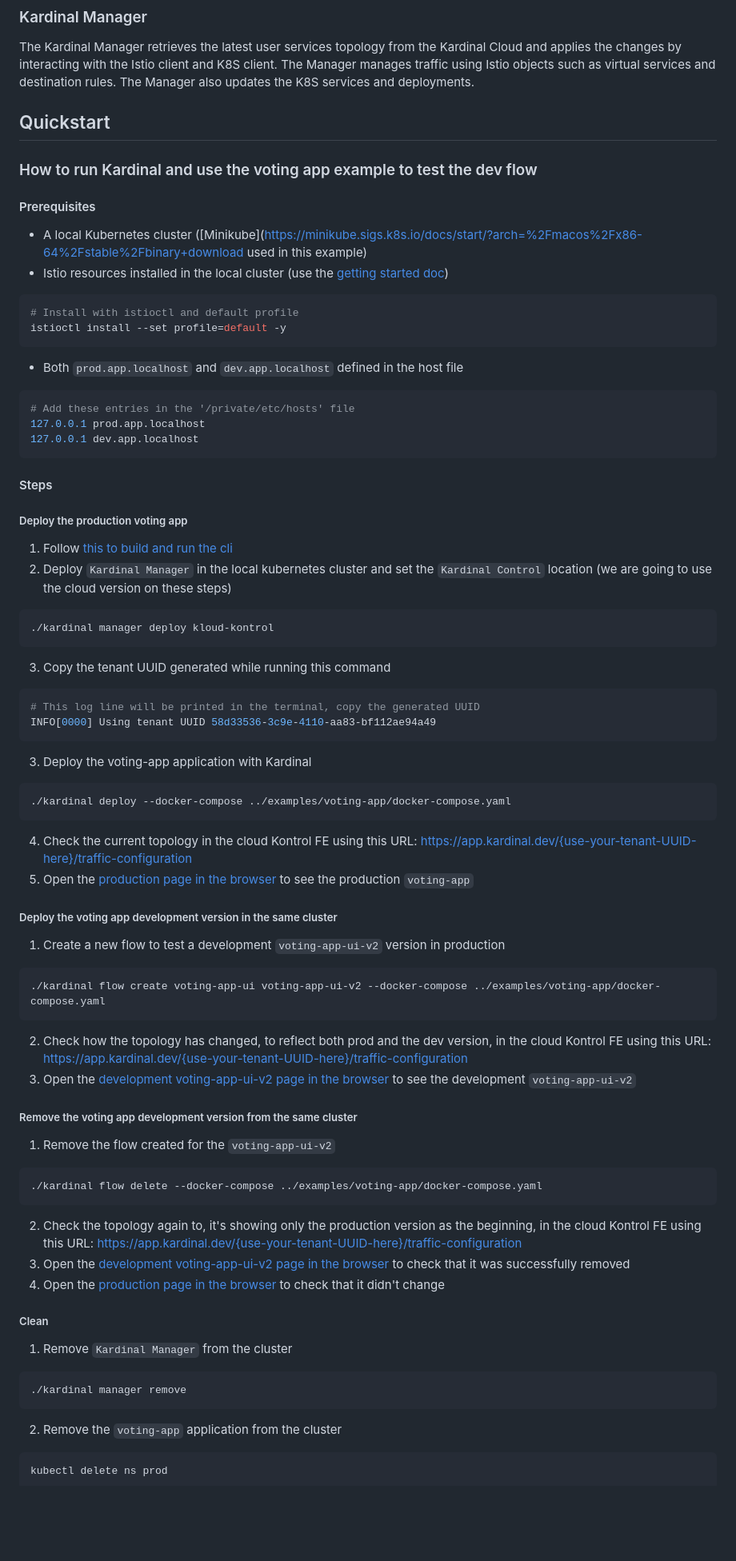
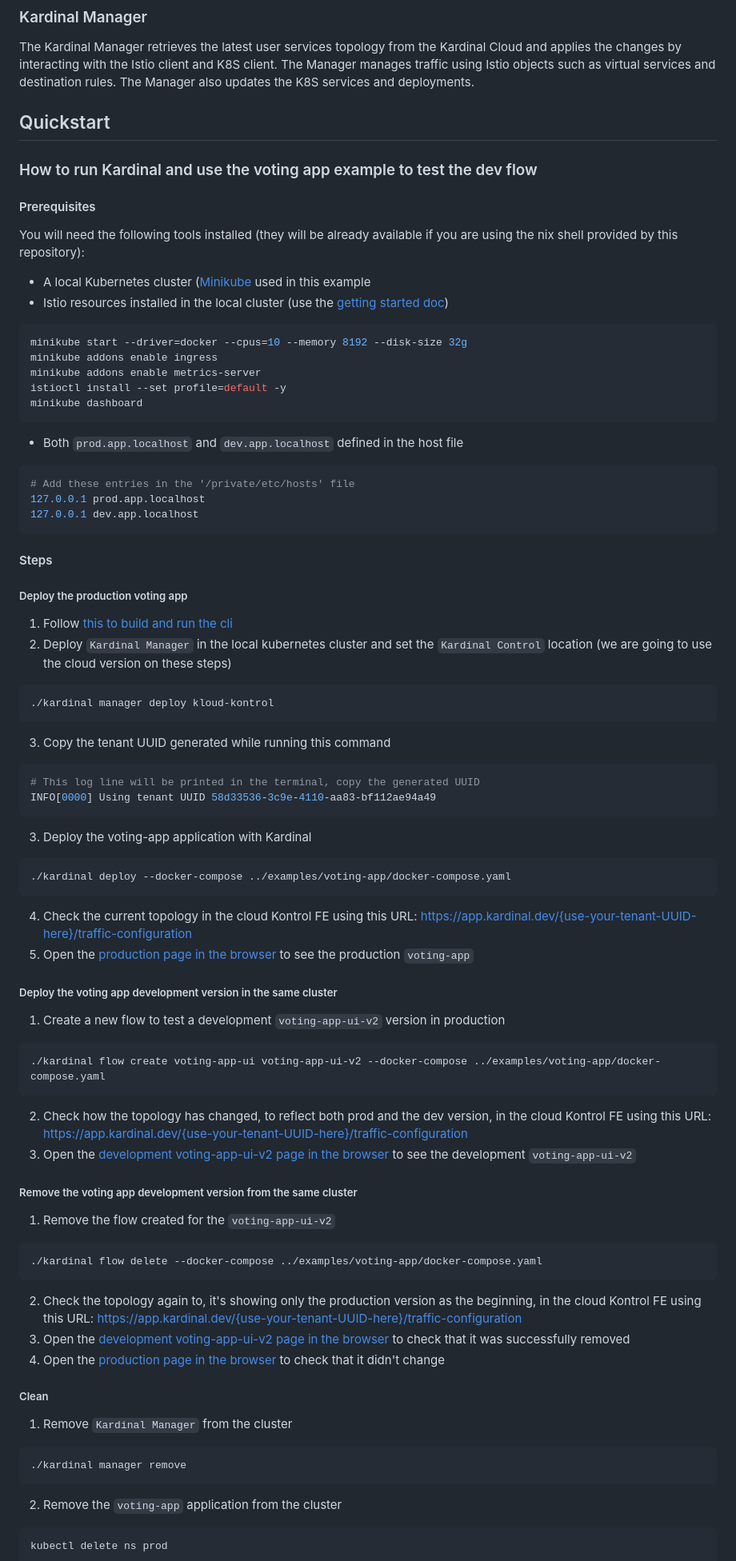
Before and after one commit to kurtosis-tech/kardinal, a Markdown page: README.md, the part around the change printed below. Shown: that part at 80% size. Rendered like a GitHub page; blank space fills up the shorter version.

Commit message:
add more instructions about minikube

````diff
--- a/README.md
+++ b/README.md
@@ -72,20 +73,27 @@ The Kardinal CLI is a standalone tool interacting with the Kardinal Cloud to man
 
 The Kardinal Manager retrieves the latest user services topology from the Kardinal Cloud and applies the changes by interacting with the Istio client and K8S client. The Manager manages traffic using Istio objects such as virtual services and destination rules. The Manager also updates the K8S services and deployments.
 
-
 ## Quickstart
 
 ### How to run Kardinal and use the voting app example to test the dev flow
 
 #### Prerequisites
 
-- A local Kubernetes cluster ([Minikube](https://minikube.sigs.k8s.io/docs/start/?arch=%2Fmacos%2Fx86-64%2Fstable%2Fbinary+download used in this example)
+You will need the following tools installed (they will be already available if you are using the nix shell provided by this repository):
+
+- A local Kubernetes cluster ([Minikube](https://minikube.sigs.k8s.io/docs/start/?arch=%2Fmacos%2Fx86-64%2Fstable%2Fbinary+download) used in this example
 - Istio resources installed in the local cluster (use the [getting started doc](https://istio.io/latest/docs/setup/getting-started/#download))
+
 ```bash
-# Install with istioctl and default profile
+minikube start --driver=docker --cpus=10 --memory 8192 --disk-size 32g
+minikube addons enable ingress
+minikube addons enable metrics-server
 istioctl install --set profile=default -y
+minikube dashboard
 ```
+
 - Both `prod.app.localhost` and `dev.app.localhost` defined in the host file
+
 ```bash
 # Add these entries in the '/private/etc/hosts' file
 127.0.0.1 prod.app.localhost
@@ -95,43 +103,59 @@ istioctl install --set profile=default -y
 #### Steps
 
 ##### Deploy the production voting app
+
 1. Follow [this to build and run the cli][run-build-cli]
 2. Deploy `Kardinal Manager` in the local kubernetes cluster and set the `Kardinal Control` location (we are going to use the cloud version on these steps)
+
 ```bash
 ./kardinal manager deploy kloud-kontrol
 ```
+
 3. Copy the tenant UUID generated while running this command
+
 ```bash
 # This log line will be printed in the terminal, copy the generated UUID
 INFO[0000] Using tenant UUID 58d33536-3c9e-4110-aa83-bf112ae94a49
 ```
+
 3. Deploy the voting-app application with Kardinal
+
 ```bash
 ./kardinal deploy --docker-compose ../examples/voting-app/docker-compose.yaml
 ```
+
 4. Check the current topology in the cloud Kontrol FE using this URL: https://app.kardinal.dev/{use-your-tenant-UUID-here}/traffic-configuration
 5. Open the [production page in the browser](http://prod.app.localhost/) to see the production `voting-app`
 
 ##### Deploy the voting app development version in the same cluster
+
 1. Create a new flow to test a development `voting-app-ui-v2` version in production
+
 ```bash
 ./kardinal flow create voting-app-ui voting-app-ui-v2 --docker-compose ../examples/voting-app/docker-compose.yaml
 ```
+
 2. Check how the topology has changed, to reflect both prod and the dev version, in the cloud Kontrol FE using this URL: https://app.kardinal.dev/{use-your-tenant-UUID-here}/traffic-configuration
 3. Open the [development voting-app-ui-v2 page in the browser](http://dev.app.localhost/) to see the development `voting-app-ui-v2`
 
 ##### Remove the voting app development version from the same cluster
+
 1. Remove the flow created for the `voting-app-ui-v2`
+
 ```bash
 ./kardinal flow delete --docker-compose ../examples/voting-app/docker-compose.yaml
 ```
+
 2. Check the topology again to, it's showing only the production version as the beginning, in the cloud Kontrol FE using this URL: https://app.kardinal.dev/{use-your-tenant-UUID-here}/traffic-configuration
 3. Open the [development voting-app-ui-v2 page in the browser](http://dev.app.localhost/) to check that it was successfully removed
 4. Open the [production page in the browser](http://prod.app.localhost/) to check that it didn't change
 
 ##### Clean
+
 1. Remove `Kardinal Manager` from the cluster
+
 ```bash
 ./kardinal manager remove
 ```
+
 2. Remove the `voting-app` application from the cluster
````
Also changed, not shown: other parts of README.md (+4 -2 lines).
